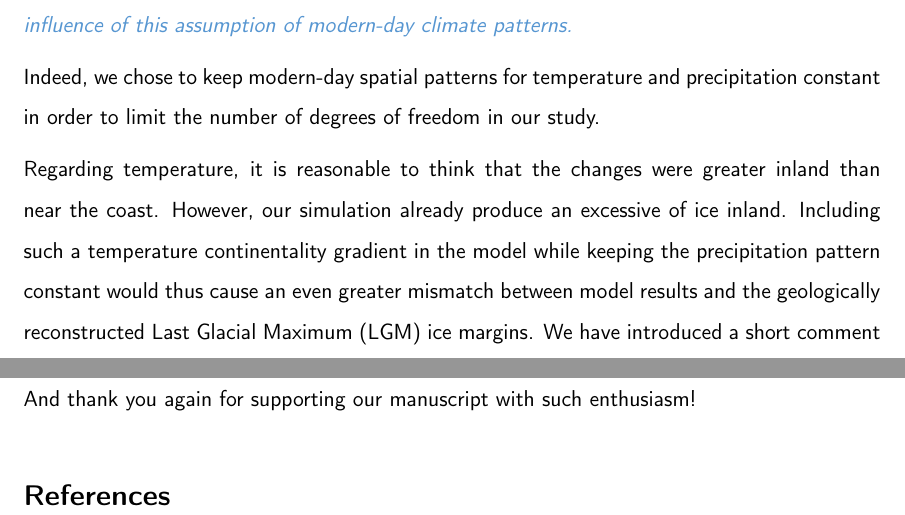
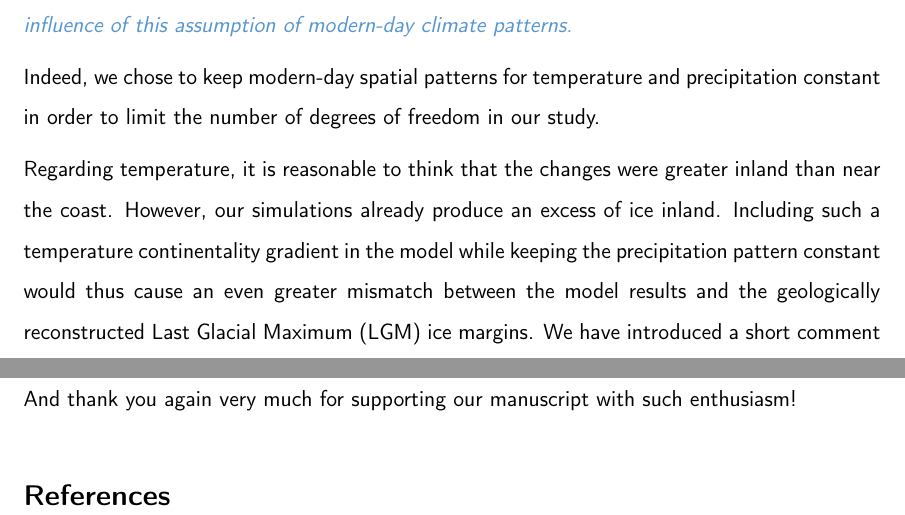
Before and after one commit to juseg/cordillera, a LaTeX document (reviews/response-marshall.tex): two parts of pages 4 and 5 of 5, joined at a grey line, cut so that both start at the same text. Compiled offline with pdfLaTeX; a missing bibliography style is replaced by a similar one.

Commit message:
Resp. Marshall: make small corrections.

```diff
--- a/reviews/response-marshall.tex
+++ b/reviews/response-marshall.tex
@@ -152,10 +152,10 @@ precipitation constant in order to limit the number of degrees of freedom in
 our study.
 
 Regarding temperature, it is reasonable to think that the changes were greater
-inland than near the coast. However, our simulation already produce an
-excessive of ice inland. Including such a temperature continentality gradient
+inland than near the coast. However, our simulations already produce an
+excess of ice inland. Including such a temperature continentality gradient
 in the model while keeping the precipitation pattern constant would thus cause
-an even greater mismatch between model results and the geologically
+an even greater mismatch between the model results and the geologically
 reconstructed Last Glacial Maximum (LGM) ice margins. We have introduced a
 short comment of this effect in Sect.~5.1.2 (previously~4.1.2, Ice
 configuration during MIS~2).
@@ -177,8 +177,8 @@ continentality gradient discussed above.
     Congratulations to the authors and thanks for this fine work.}
 
 We have corrected grammatical mistakes given in the attachment. Thank you for
-spotting them. And thank you again for supporting our manuscript with such
-enthusiasm!
+spotting them. And thank you again very much for supporting our manuscript with
+such enthusiasm!
 
 % ----------------------------------------------------------------------
 
```
